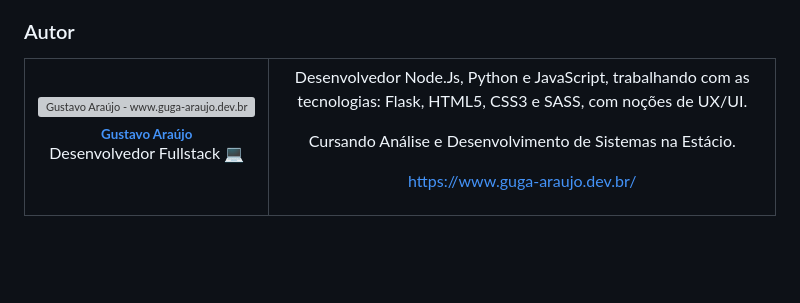
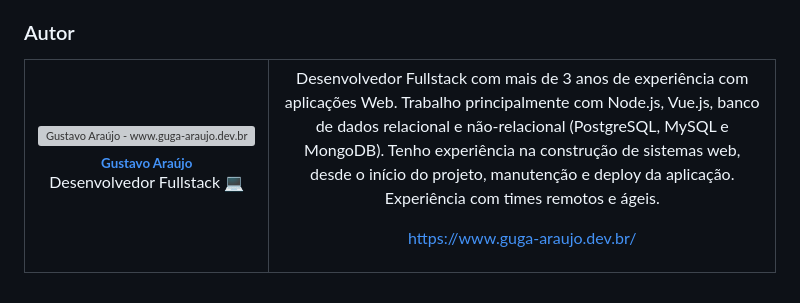
Before and after one commit to GugaAraujo/Cota-Cursos, a Markdown page: README.md, the part around the change. Drawn GitHub-style; blank space fills up the shorter version; grey boxes are pictures that could not be loaded.

```diff
--- a/README.md
+++ b/README.md
@@ -90,10 +90,8 @@ Ao informar Usuário e Nome da API, os parâmetros serão reorganizados em um no
 <table>
   <tr>
     <td align="center"><a href="https://www.guga-araujo.dev.br/"><img style="border-radius: 50%;" src="https://www.guga-araujo.dev.br/assets/images/perfil.jpg" width="100px;" alt="Gustavo Araújo - www.guga-araujo.dev.br"/><br /><sub><b>Gustavo Araújo</b></sub></a><br /><p>Desenvolvedor Fullstack 💻</p></td>
-    <td align="center"><p> Desenvolvedor Node.Js, Python e JavaScript, trabalhando com as tecnologias:
-Flask, HTML5, CSS3 e SASS, com noções de UX/UI.
-
-Cursando Análise e Desenvolvimento de Sistemas na Estácio.
+    <td align="center"><p>
+     Desenvolvedor Fullstack com mais de 3 anos de experiência com aplicações Web. Trabalho principalmente com Node.js, Vue.js, banco de dados relacional e não-relacional (PostgreSQL, MySQL e MongoDB). Tenho experiência na construção de sistemas web, desde o início do projeto, manutenção e deploy da aplicação. Experiência com times remotos e ágeis.
 
 https://www.guga-araujo.dev.br/
 </td>
```
